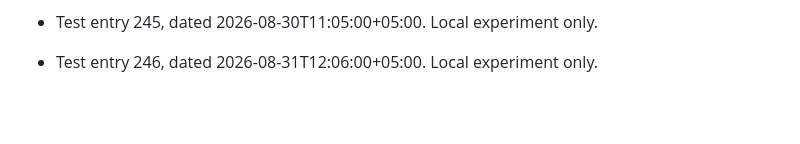
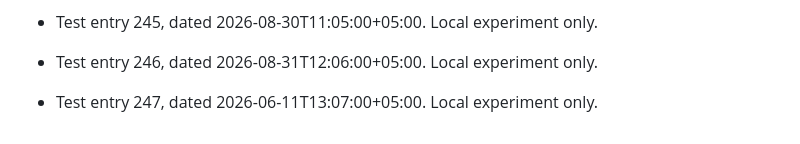
Before and after one commit to 52585-crypt/fyp-project, a Markdown page: git-date-test/local-graph-test.md, the part around the change. Rendered like a GitHub page; blank space fills up the shorter version.

Commit message:
test: local git date experiment 247

```diff
--- a/git-date-test/local-graph-test.md
+++ b/git-date-test/local-graph-test.md
@@ -496,3 +496,5 @@ This file is used only for local Git date testing. These commits are not project
 - Test entry 245, dated 2026-08-30T11:05:00+05:00. Local experiment only.
 
 - Test entry 246, dated 2026-08-31T12:06:00+05:00. Local experiment only.
+
+- Test entry 247, dated 2026-06-11T13:07:00+05:00. Local experiment only.
```
